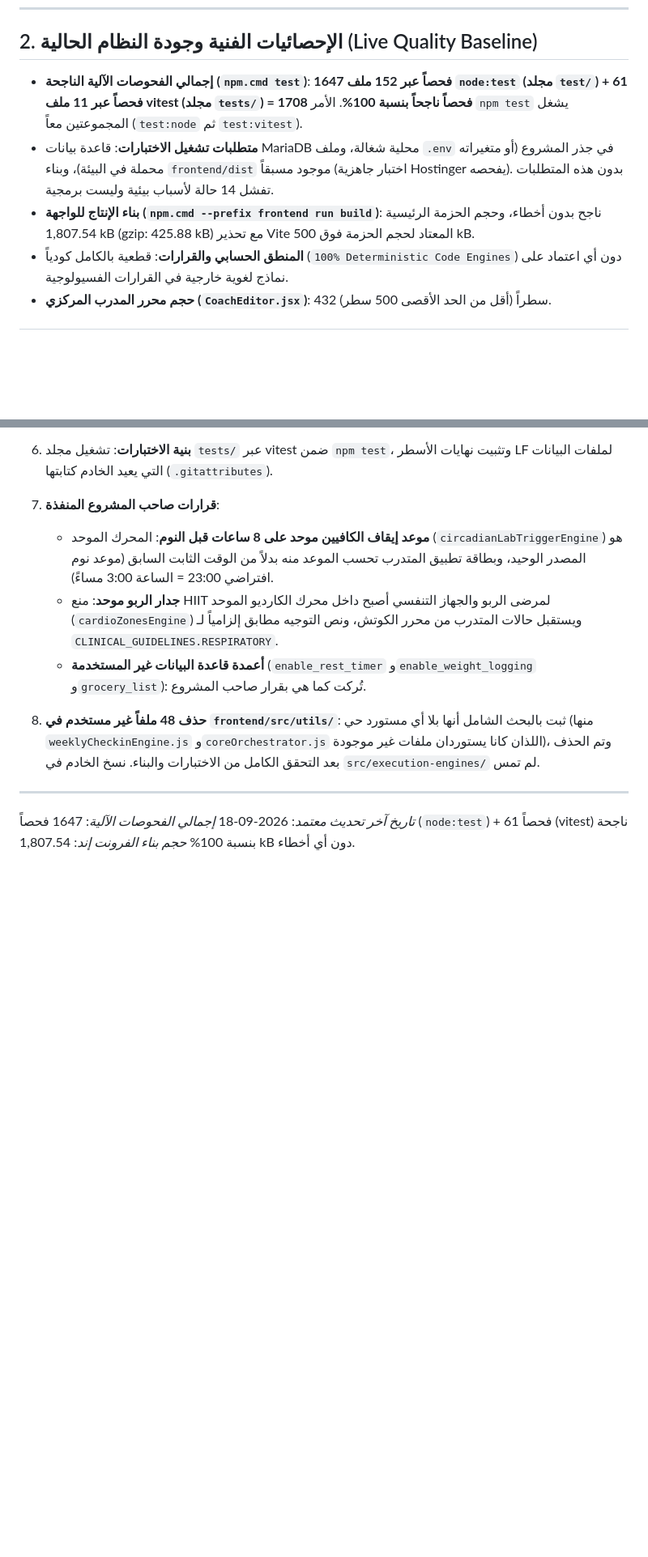
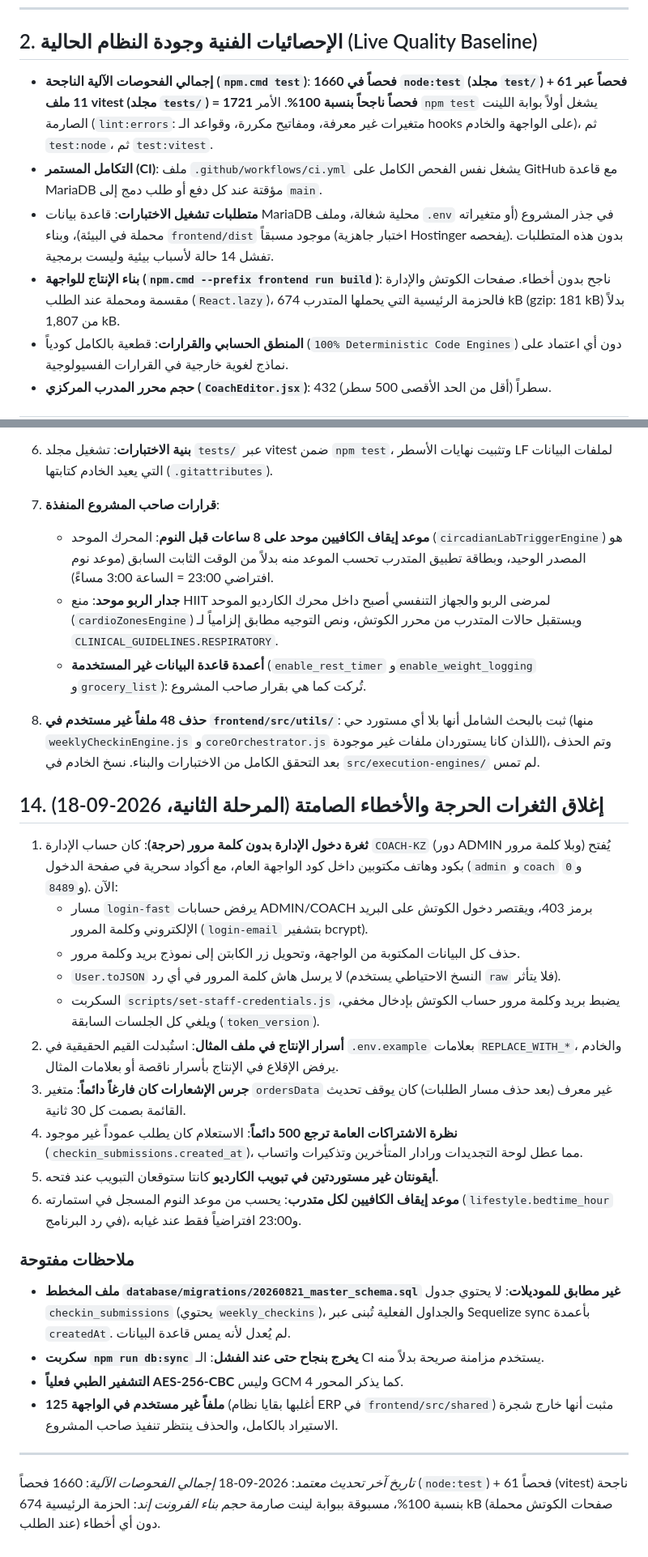
Before and after one commit to 8489mx/z-coaching-platform, a Markdown page: SYSTEM_CAPABILITIES.md, 2 parts joined by grey strips. Shown at 81% size. Rendered like a GitHub page; blank space fills up the shorter version.

Commit message:
docs(system-capabilities): record phase-2 security fixes, silent-error fixes, CI and code splitting
Co-Authored-By: Claude Opus 5 <noreply@anthropic.com>

```diff
--- a/SYSTEM_CAPABILITIES.md
+++ b/SYSTEM_CAPABILITIES.md
@@ -35,9 +35,10 @@
 
 ## 2. الإحصائيات الفنية وجودة النظام الحالية (Live Quality Baseline)
 
-- **إجمالي الفحوصات الآلية الناجحة (`npm.cmd test`)**: **1647 فحصاً عبر 152 ملف `node:test` (مجلد `test/`) + 61 فحصاً عبر 11 ملف vitest (مجلد `tests/`) = 1708 فحصاً ناجحاً بنسبة 100%**. الأمر `npm test` يشغل المجموعتين معاً (`test:node` ثم `test:vitest`).
+- **إجمالي الفحوصات الآلية الناجحة (`npm.cmd test`)**: **1660 فحصاً في `node:test` (مجلد `test/`) + 61 فحصاً عبر 11 ملف vitest (مجلد `tests/`) = 1721 فحصاً ناجحاً بنسبة 100%**. الأمر `npm test` يشغل أولاً بوابة اللينت الصارمة (`lint:errors`: متغيرات غير معرفة، ومفاتيح مكررة، وقواعد الـ hooks على الواجهة والخادم)، ثم `test:node`، ثم `test:vitest`.
+- **التكامل المستمر (CI)**: ملف `.github/workflows/ci.yml` يشغل نفس الفحص الكامل على GitHub مع قاعدة MariaDB مؤقتة عند كل دفع أو طلب دمج إلى `main`.
 - **متطلبات تشغيل الاختبارات**: قاعدة بيانات MariaDB محلية شغالة، وملف `.env` في جذر المشروع (أو متغيراته محملة في البيئة)، وبناء `frontend/dist` موجود مسبقاً (اختبار جاهزية Hostinger يفحصه). بدون هذه المتطلبات تفشل 14 حالة لأسباب بيئية وليست برمجية.
-- **بناء الإنتاج للواجهة (`npm.cmd --prefix frontend run build`)**: ناجح بدون أخطاء، وحجم الحزمة الرئيسية 1,807.54 kB (gzip: 425.88 kB) مع تحذير Vite المعتاد لحجم الحزمة فوق 500 kB.
+- **بناء الإنتاج للواجهة (`npm.cmd --prefix frontend run build`)**: ناجح بدون أخطاء. صفحات الكوتش والإدارة مقسمة ومحملة عند الطلب (`React.lazy`)، فالحزمة الرئيسية التي يحملها المتدرب 674 kB (gzip: 181 kB) بدلاً من 1,807 kB.
 - **المنطق الحسابي والقرارات**: قطعية بالكامل كودياً (`100% Deterministic Code Engines`) دون أي اعتماد على نماذج لغوية خارجية في القرارات الفسيولوجية.
 - **حجم محرر المدرب المركزي (`CoachEditor.jsx`)**: 432 سطراً (أقل من الحد الأقصى 500 سطر).
 
@@ -423,8 +424,27 @@
 
 8. **حذف 48 ملفاً غير مستخدم في `frontend/src/utils/`**: ثبت بالبحث الشامل أنها بلا أي مستورد حي (منها `weeklyCheckinEngine.js` و`coreOrchestrator.js` اللذان كانا يستوردان ملفات غير موجودة)، وتم الحذف بعد التحقق الكامل من الاختبارات والبناء. نسخ الخادم في `src/execution-engines/` لم تمس.
 
+## 14. إغلاق الثغرات الحرجة والأخطاء الصامتة (المرحلة الثانية، 2026-09-18)
+
+1. **ثغرة دخول الإدارة بدون كلمة مرور (حرجة)**: كان حساب الإدارة `COACH-KZ` (دور ADMIN وبلا كلمة مرور) يُفتح بكود وهاتف مكتوبين داخل كود الواجهة العام، مع أكواد سحرية في صفحة الدخول (`admin` و`coach` و`0` و`8489`). الآن:
+   - مسار `login-fast` يرفض حسابات ADMIN/COACH برمز 403، ويقتصر دخول الكوتش على البريد الإلكتروني وكلمة المرور (`login-email` بتشفير bcrypt).
+   - حذف كل البيانات المكتوبة من الواجهة، وتحويل زر الكابتن إلى نموذج بريد وكلمة مرور.
+   - `User.toJSON` لا يرسل هاش كلمة المرور في أي رد (النسخ الاحتياطي يستخدم `raw` فلا يتأثر).
+   - السكربت `scripts/set-staff-credentials.js` يضبط بريد وكلمة مرور حساب الكوتش بإدخال مخفي، ويلغي كل الجلسات السابقة (`token_version`).
+2. **أسرار الإنتاج في ملف المثال**: استُبدلت القيم الحقيقية في `.env.example` بعلامات `REPLACE_WITH_*`، والخادم يرفض الإقلاع في الإنتاج بأسرار ناقصة أو بعلامات المثال.
+3. **جرس الإشعارات كان فارغاً دائماً**: متغير `ordersData` غير معرف (بعد حذف مسار الطلبات) كان يوقف تحديث القائمة بصمت كل 30 ثانية.
+4. **نظرة الاشتراكات العامة ترجع 500 دائماً**: الاستعلام كان يطلب عموداً غير موجود (`checkin_submissions.created_at`)، مما عطل لوحة التجديدات ورادار المتأخرين وتذكيرات واتساب.
+5. **أيقونتان غير مستوردتين في تبويب الكارديو** كانتا ستوقعان التبويب عند فتحه.
+6. **موعد إيقاف الكافيين لكل متدرب**: يحسب من موعد النوم المسجل في استمارته (`lifestyle.bedtime_hour` في رد البرنامج)، و23:00 افتراضياً فقط عند غيابه.
+
+### ملاحظات مفتوحة
+- **ملف المخطط `database/migrations/20260821_master_schema.sql` غير مطابق للموديلات**: لا يحتوي جدول `checkin_submissions` (يحتوي `weekly_checkins`)، والجداول الفعلية تُبنى عبر Sequelize sync بأعمدة `createdAt`. لم يُعدل لأنه يمس قاعدة البيانات.
+- **سكربت `npm run db:sync` يخرج بنجاح حتى عند الفشل**: الـ CI يستخدم مزامنة صريحة بدلاً منه.
+- **التشفير الطبي فعلياً AES-256-CBC** وليس GCM كما يذكر المحور 4.
+- **125 ملفاً غير مستخدم في الواجهة** (أغلبها بقايا نظام ERP في `frontend/src/shared`) مثبت أنها خارج شجرة الاستيراد بالكامل، والحذف ينتظر تنفيذ صاحب المشروع.
+
 ---
 
 *تاريخ آخر تحديث معتمد*: 2026-09-18
-*إجمالي الفحوصات الآلية*: 1647 فحصاً (`node:test`) + 61 فحصاً (vitest) ناجحة بنسبة 100%
-*حجم بناء الفرونت إند*: 1,807.54 kB دون أي أخطاء.
+*إجمالي الفحوصات الآلية*: 1660 فحصاً (`node:test`) + 61 فحصاً (vitest) ناجحة بنسبة 100%، مسبوقة ببوابة لينت صارمة
+*حجم بناء الفرونت إند*: الحزمة الرئيسية 674 kB (صفحات الكوتش محملة عند الطلب) دون أي أخطاء.
```
